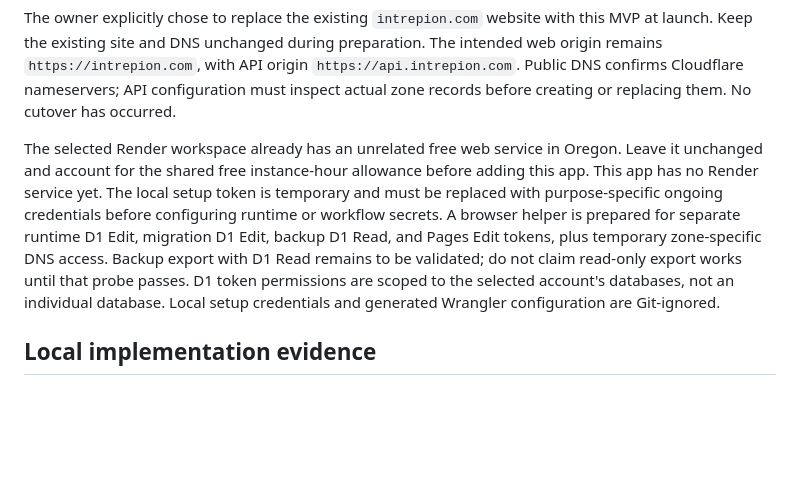
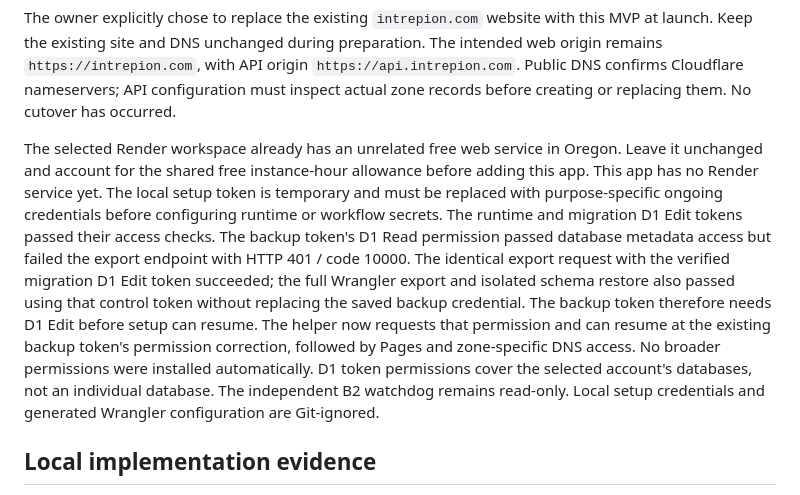
Before and after one commit to intrepion/intrepion.com, a Markdown page: docs/operations.md, the part around the change. GitHub-like rendering; blank space fills up the shorter version.

Commit message:
Document verified D1 Edit requirement for backup export

```diff
--- a/docs/operations.md
+++ b/docs/operations.md
@@ -20,7 +20,7 @@ The owner completed Google web-client setup and a real sign-in through the tempo
 
 The owner explicitly chose to replace the existing `intrepion.com` website with this MVP at launch. Keep the existing site and DNS unchanged during preparation. The intended web origin remains `https://intrepion.com`, with API origin `https://api.intrepion.com`. Public DNS confirms Cloudflare nameservers; API configuration must inspect actual zone records before creating or replacing them. No cutover has occurred.
 
-The selected Render workspace already has an unrelated free web service in Oregon. Leave it unchanged and account for the shared free instance-hour allowance before adding this app. This app has no Render service yet. The local setup token is temporary and must be replaced with purpose-specific ongoing credentials before configuring runtime or workflow secrets. A browser helper is prepared for separate runtime D1 Edit, migration D1 Edit, backup D1 Read, and Pages Edit tokens, plus temporary zone-specific DNS access. Backup export with D1 Read remains to be validated; do not claim read-only export works until that probe passes. D1 token permissions are scoped to the selected account's databases, not an individual database. Local setup credentials and generated Wrangler configuration are Git-ignored.
+The selected Render workspace already has an unrelated free web service in Oregon. Leave it unchanged and account for the shared free instance-hour allowance before adding this app. This app has no Render service yet. The local setup token is temporary and must be replaced with purpose-specific ongoing credentials before configuring runtime or workflow secrets. The runtime and migration D1 Edit tokens passed their access checks. The backup token's D1 Read permission passed database metadata access but failed the export endpoint with HTTP 401 / code 10000. The identical export request with the verified migration D1 Edit token succeeded; the full Wrangler export and isolated schema restore also passed using that control token without replacing the saved backup credential. The backup token therefore needs D1 Edit before setup can resume. The helper now requests that permission and can resume at the existing backup token's permission correction, followed by Pages and zone-specific DNS access. No broader permissions were installed automatically. D1 token permissions cover the selected account's databases, not an individual database. The independent B2 watchdog remains read-only. Local setup credentials and generated Wrangler configuration are Git-ignored.
 
 ## Local implementation evidence
 
```
